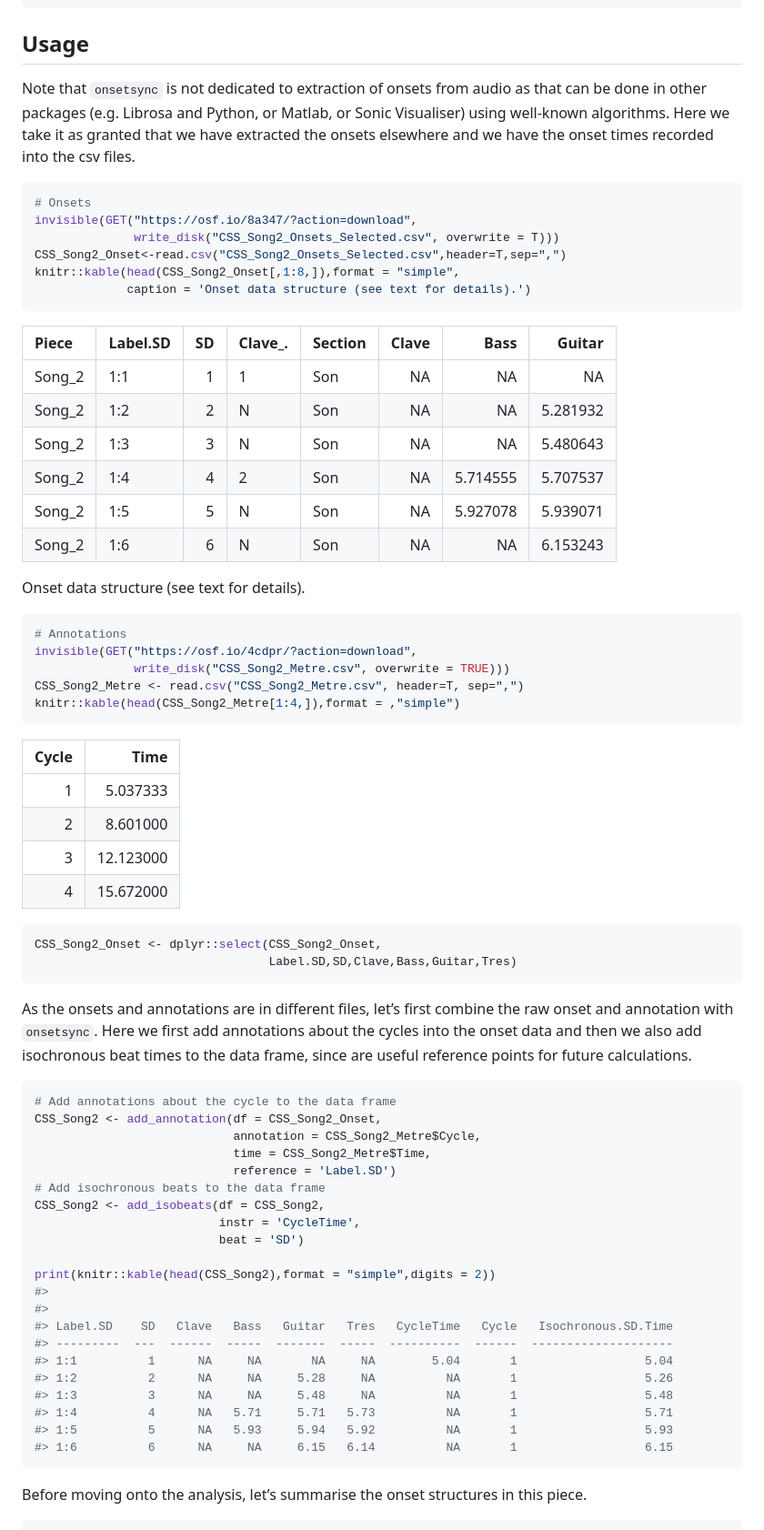
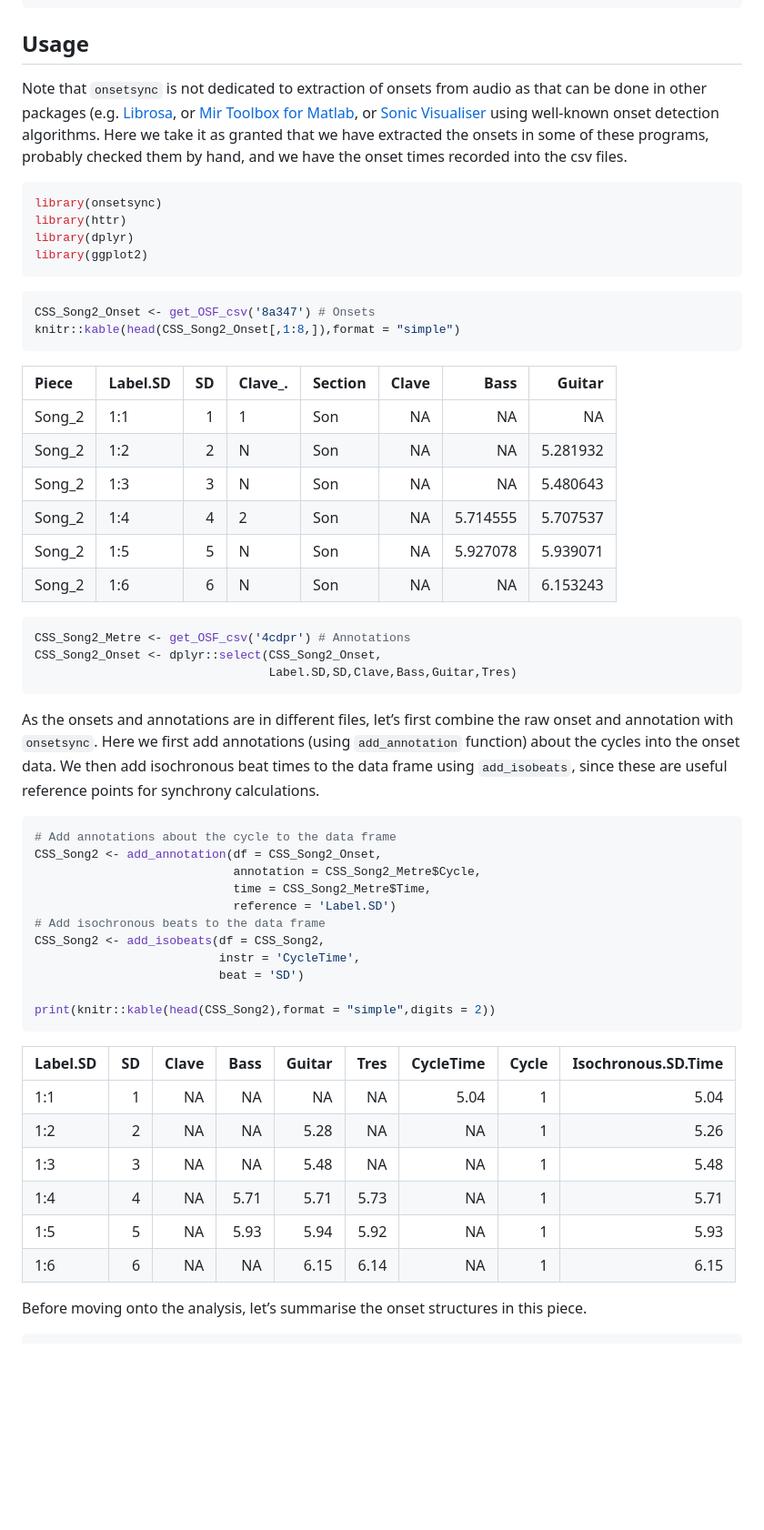
Before and after one commit to tuomaseerola/onsetsync, a Markdown page: README.md, the part around the change printed below. Shown: that part at 91% size. Drawn GitHub-style; blank space fills up the shorter version.

Commit message:
Made the README more elaborate

````diff
--- a/README.md
+++ b/README.md
@@ -29,18 +29,24 @@ devtools::install_github("tuomaseerola/onsetsync")
 ## Usage
 
 Note that `onsetsync` is not dedicated to extraction of onsets from
-audio as that can be done in other packages (e.g. Librosa and Python, or
-Matlab, or Sonic Visualiser) using well-known algorithms. Here we take
-it as granted that we have extracted the onsets elsewhere and we have
-the onset times recorded into the csv files.
+audio as that can be done in other packages
+(e.g. [Librosa](https://librosa.org), or [Mir Toolbox for
+Matlab](https://www.jyu.fi/hytk/fi/laitokset/mutku/en/research/materials/mirtoolbox),
+or [Sonic Visualiser](https://www.sonicvisualiser.org) using well-known
+onset detection algorithms. Here we take it as granted that we have
+extracted the onsets in some of these programs, probably checked them by
+hand, and we have the onset times recorded into the csv files.
 
 ``` r
-# Onsets
-invisible(GET("https://osf.io/8a347/?action=download",
-              write_disk("CSS_Song2_Onsets_Selected.csv", overwrite = T)))
-CSS_Song2_Onset<-read.csv("CSS_Song2_Onsets_Selected.csv",header=T,sep=",")
-knitr::kable(head(CSS_Song2_Onset[,1:8,]),format = "simple",
-             caption = 'Onset data structure (see text for details).')
+library(onsetsync)
+library(httr)
+library(dplyr)
+library(ggplot2)
+```
+
+``` r
+CSS_Song2_Onset <- get_OSF_csv('8a347') # Onsets
+knitr::kable(head(CSS_Song2_Onset[,1:8,]),format = "simple")
 ```
 
 | Piece   | Label.SD |  SD | Clave\_. | Section | Clave |     Bass |   Guitar |
@@ -52,33 +58,18 @@ knitr::kable(head(CSS_Song2_Onset[,1:8,]),format = "simple",
 | Song\_2 | 1:5      |   5 | N        | Son     |    NA | 5.927078 | 5.939071 |
 | Song\_2 | 1:6      |   6 | N        | Son     |    NA |       NA | 6.153243 |
 
-Onset data structure (see text for details).
-
 ``` r
-# Annotations
-invisible(GET("https://osf.io/4cdpr/?action=download",
-              write_disk("CSS_Song2_Metre.csv", overwrite = TRUE)))
-CSS_Song2_Metre <- read.csv("CSS_Song2_Metre.csv", header=T, sep=",")
-knitr::kable(head(CSS_Song2_Metre[1:4,]),format = ,"simple")
-```
-
-| Cycle |      Time |
-|------:|----------:|
-|     1 |  5.037333 |
-|     2 |  8.601000 |
-|     3 | 12.123000 |
-|     4 | 15.672000 |
-
-``` r
+CSS_Song2_Metre <- get_OSF_csv('4cdpr') # Annotations
 CSS_Song2_Onset <- dplyr::select(CSS_Song2_Onset,
                                  Label.SD,SD,Clave,Bass,Guitar,Tres)
 ```
 
 As the onsets and annotations are in different files, let’s first
 combine the raw onset and annotation with `onsetsync`. Here we first add
-annotations about the cycles into the onset data and then we also add
-isochronous beat times to the data frame, since are useful reference
-points for future calculations.
+annotations (using `add_annotation` function) about the cycles into the
+onset data. We then add isochronous beat times to the data frame using
+`add_isobeats`, since these are useful reference points for synchrony
+calculations.
 
 ``` r
 # Add annotations about the cycle to the data frame
@@ -92,17 +83,16 @@ CSS_Song2 <- add_isobeats(df = CSS_Song2,
                           beat = 'SD')
 
 print(knitr::kable(head(CSS_Song2),format = "simple",digits = 2))
-#>
-#>
-#> Label.SD    SD   Clave   Bass   Guitar   Tres   CycleTime   Cycle   Isochronous.SD.Time
-#> ---------  ---  ------  -----  -------  -----  ----------  ------  --------------------
-#> 1:1          1      NA     NA       NA     NA        5.04       1                  5.04
-#> 1:2          2      NA     NA     5.28     NA          NA       1                  5.26
-#> 1:3          3      NA     NA     5.48     NA          NA       1                  5.48
-#> 1:4          4      NA   5.71     5.71   5.73          NA       1                  5.71
-#> 1:5          5      NA   5.93     5.94   5.92          NA       1                  5.93
-#> 1:6          6      NA     NA     6.15   6.14          NA       1                  6.15
 ```
+
+| Label.SD |  SD | Clave | Bass | Guitar | Tres | CycleTime | Cycle | Isochronous.SD.Time |
+|:---------|----:|------:|-----:|-------:|-----:|----------:|------:|--------------------:|
+| 1:1      |   1 |    NA |   NA |     NA |   NA |      5.04 |     1 |                5.04 |
+| 1:2      |   2 |    NA |   NA |   5.28 |   NA |        NA |     1 |                5.26 |
+| 1:3      |   3 |    NA |   NA |   5.48 |   NA |        NA |     1 |                5.48 |
+| 1:4      |   4 |    NA | 5.71 |   5.71 | 5.73 |        NA |     1 |                5.71 |
+| 1:5      |   5 |    NA | 5.93 |   5.94 | 5.92 |        NA |     1 |                5.93 |
+| 1:6      |   6 |    NA |   NA |   6.15 | 6.14 |        NA |     1 |                6.15 |
 
 Before moving onto the analysis, let’s summarise the onset structures in
 this piece.
````
Also changed, not shown: other parts of README.md (+41 -20 lines), man/figures/README-fig4-1.png (added), 1 other file.
